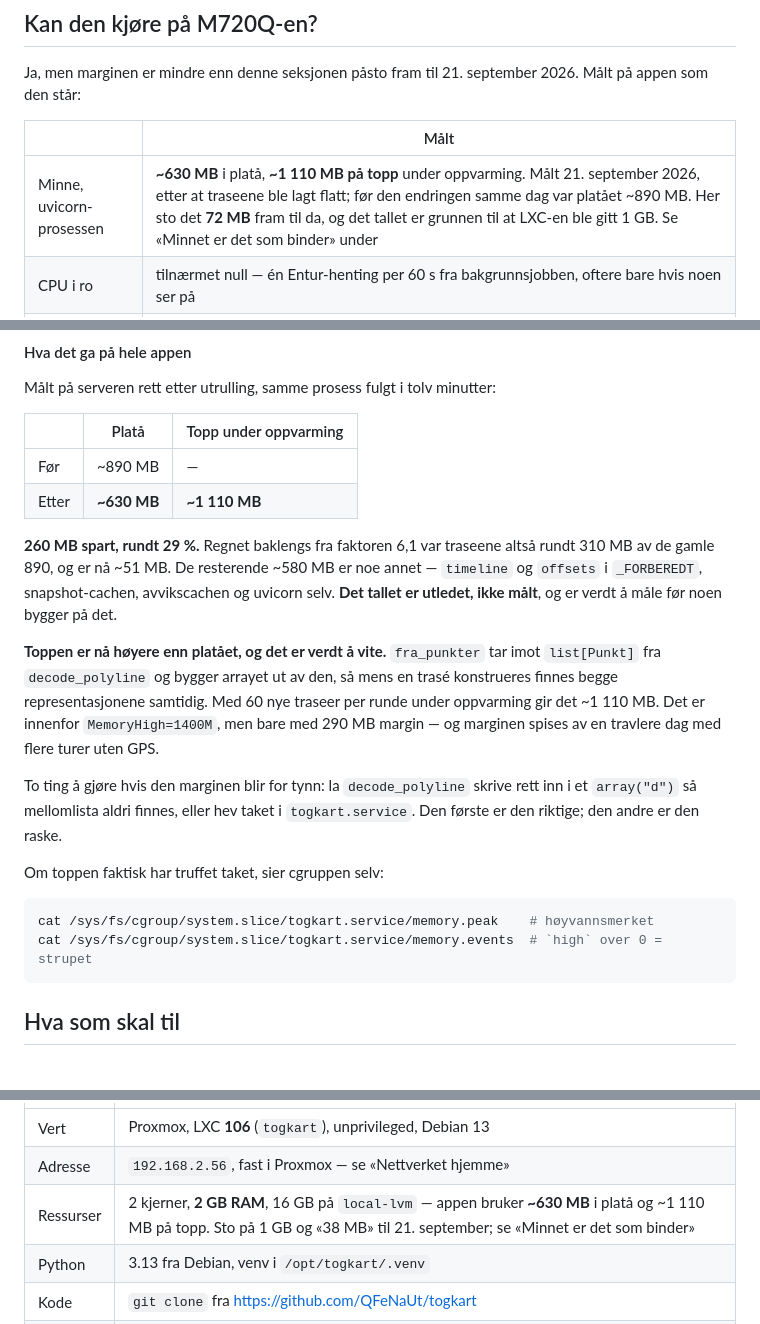
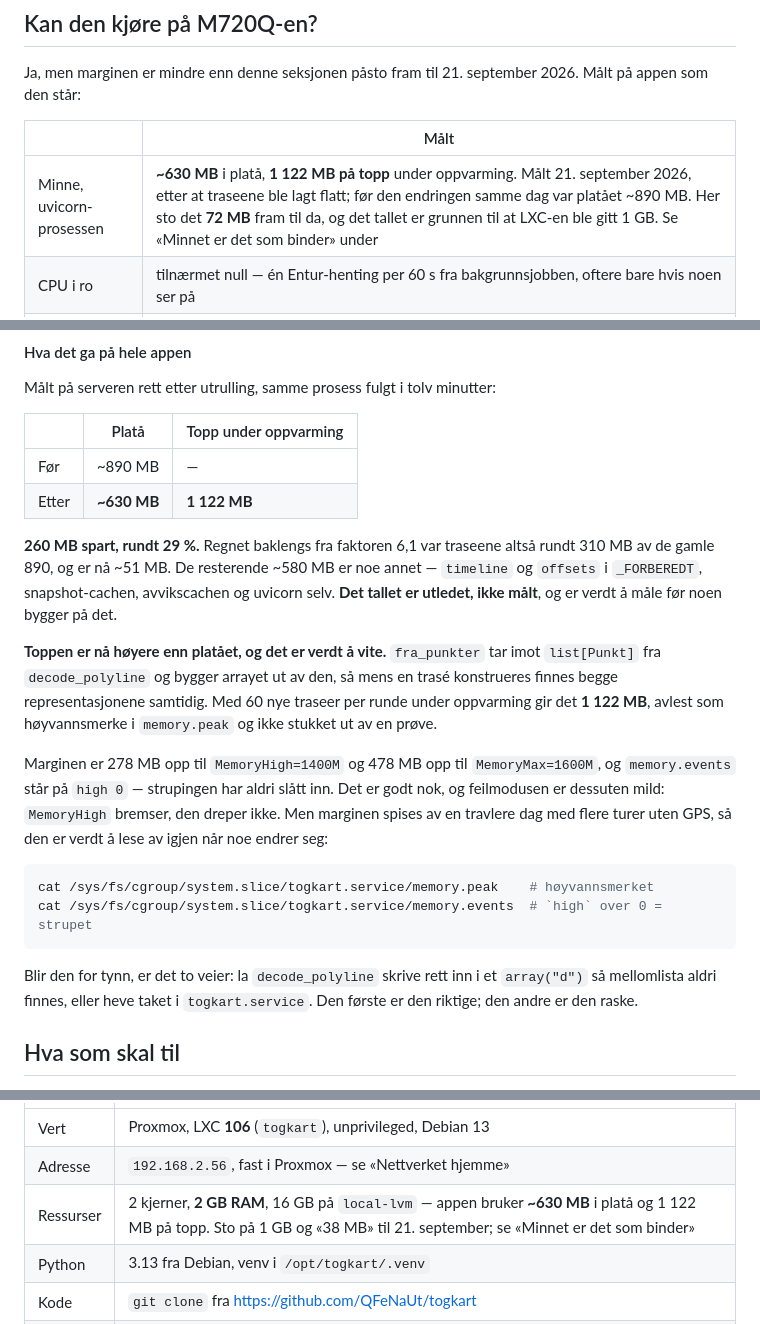
Before and after one commit to QFeNaUt/togkart, a Markdown page: drift/README.md, 3 parts joined by grey strips. GitHub-like rendering.

Commit message:
drift/README.md: toppen avlest fra memory.peak, ikke stukket ut
1 122 MB, mot ~1 110 anslått fra en enkelt prøve. Prøven traff så godt som
toppen, men README-en sa selv at den ikke visste det - og nå vet den.

memory.events står på `high 0`: strupingen har aldri slått inn. Marginen er
278 MB opp til MemoryHigh og 478 MB opp til MemoryMax. Forbeholdet om at
marginen kanskje allerede var truffet er byttet mot avlesningen.

Co-Authored-By: Claude Opus 5 <noreply@anthropic.com>

````diff
--- a/drift/README.md
+++ b/drift/README.md
@@ -22,7 +22,7 @@ september 2026. Målt på appen som den står:
 
 | | Målt |
 |---|---|
-| Minne, uvicorn-prosessen | **~630 MB** i platå, **~1 110 MB på topp** under oppvarming. Målt 21. september 2026, etter at traseene ble lagt flatt; før den endringen samme dag var platået ~890 MB. Her sto det **72 MB** fram til da, og det tallet er grunnen til at LXC-en ble gitt 1 GB. Se «Minnet er det som binder» under |
+| Minne, uvicorn-prosessen | **~630 MB** i platå, **1 122 MB på topp** under oppvarming. Målt 21. september 2026, etter at traseene ble lagt flatt; før den endringen samme dag var platået ~890 MB. Her sto det **72 MB** fram til da, og det tallet er grunnen til at LXC-en ble gitt 1 GB. Se «Minnet er det som binder» under |
 | CPU i ro | tilnærmet null — én Entur-henting per 60 s fra bakgrunnsjobben, oftere bare hvis noen ser på |
 | Disk, statiske filer | 342 kB til sammen (`hovedbaner.geojson` er den store med 181 kB) |
 | Disk, historikk | **Målt over 9 døgn, 13.–21. september 2026: 78 731 rader i døgnet, 178,6 MB til sammen, 1 786 MB i likevekt med 90 dagers rotasjon.** Anslagene som sto her — 37 MB i døgnet og 3,3 GB — var for høye. `vedlikehold.py --status` skriver ut alle tre tallene selv |
@@ -120,7 +120,7 @@ Målt på serveren rett etter utrulling, samme prosess fulgt i tolv minutter:
 | | Platå | Topp under oppvarming |
 |---|---|---|
 | Før | ~890 MB | — |
-| Etter | **~630 MB** | **~1 110 MB** |
+| Etter | **~630 MB** | **1 122 MB** |
 
 **260 MB spart, rundt 29 %.** Regnet baklengs fra faktoren 6,1 var traseene
 altså rundt 310 MB av de gamle 890, og er nå ~51 MB. De resterende ~580 MB er
@@ -131,20 +131,23 @@ avvikscachen og uvicorn selv. **Det tallet er utledet, ikke målt**, og er verdt
 **Toppen er nå høyere enn platået, og det er verdt å vite.** `fra_punkter` tar
 imot `list[Punkt]` fra `decode_polyline` og bygger arrayet ut av den, så mens
 en trasé konstrueres finnes begge representasjonene samtidig. Med 60 nye
-traseer per runde under oppvarming gir det ~1 110 MB. Det er innenfor
-`MemoryHigh=1400M`, men bare med 290 MB margin — og marginen spises av en
-travlere dag med flere turer uten GPS.
+traseer per runde under oppvarming gir det **1 122 MB**, avlest som
+høyvannsmerke i `memory.peak` og ikke stukket ut av en prøve.
 
-To ting å gjøre hvis den marginen blir for tynn: la `decode_polyline` skrive
-rett inn i et `array("d")` så mellomlista aldri finnes, eller hev taket i
-`togkart.service`. Den første er den riktige; den andre er den raske.
-
-Om toppen faktisk har truffet taket, sier cgruppen selv:
+Marginen er 278 MB opp til `MemoryHigh=1400M` og 478 MB opp til
+`MemoryMax=1600M`, og `memory.events` står på `high 0` — strupingen har aldri
+slått inn. Det er godt nok, og feilmodusen er dessuten mild: `MemoryHigh`
+bremser, den dreper ikke. Men marginen spises av en travlere dag med flere
+turer uten GPS, så den er verdt å lese av igjen når noe endrer seg:
 
 ```bash
 cat /sys/fs/cgroup/system.slice/togkart.service/memory.peak    # høyvannsmerket
 cat /sys/fs/cgroup/system.slice/togkart.service/memory.events  # `high` over 0 = strupet
 ```
+
+Blir den for tynn, er det to veier: la `decode_polyline` skrive rett inn i et
+`array("d")` så mellomlista aldri finnes, eller heve taket i
+`togkart.service`. Den første er den riktige; den andre er den raske.
 
 ## Hva som skal til
 
@@ -222,7 +225,7 @@ Slik den faktisk står:
 |---|---|
 | Vert | Proxmox, LXC **106** (`togkart`), unprivileged, Debian 13 |
 | Adresse | `192.168.2.56`, fast i Proxmox — se «Nettverket hjemme» |
-| Ressurser | 2 kjerner, **2 GB RAM**, 16 GB på `local-lvm` — appen bruker **~630 MB** i platå og ~1 110 MB på topp. Sto på 1 GB og «38 MB» til 21. september; se «Minnet er det som binder» |
+| Ressurser | 2 kjerner, **2 GB RAM**, 16 GB på `local-lvm` — appen bruker **~630 MB** i platå og 1 122 MB på topp. Sto på 1 GB og «38 MB» til 21. september; se «Minnet er det som binder» |
 | Python | 3.13 fra Debian, venv i `/opt/togkart/.venv` |
 | Kode | `git clone` fra <https://github.com/QFeNaUt/togkart> |
 | Tjeneste | systemd, `togkart.service`, uvicorn på `127.0.0.1:8000` |
````
